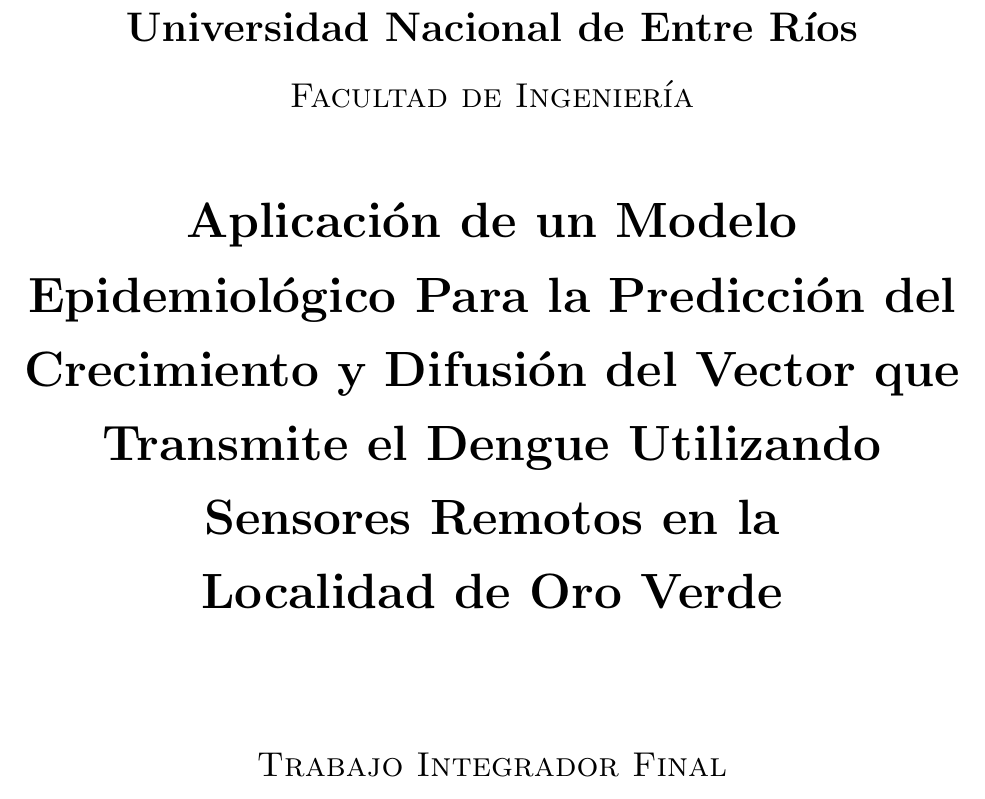
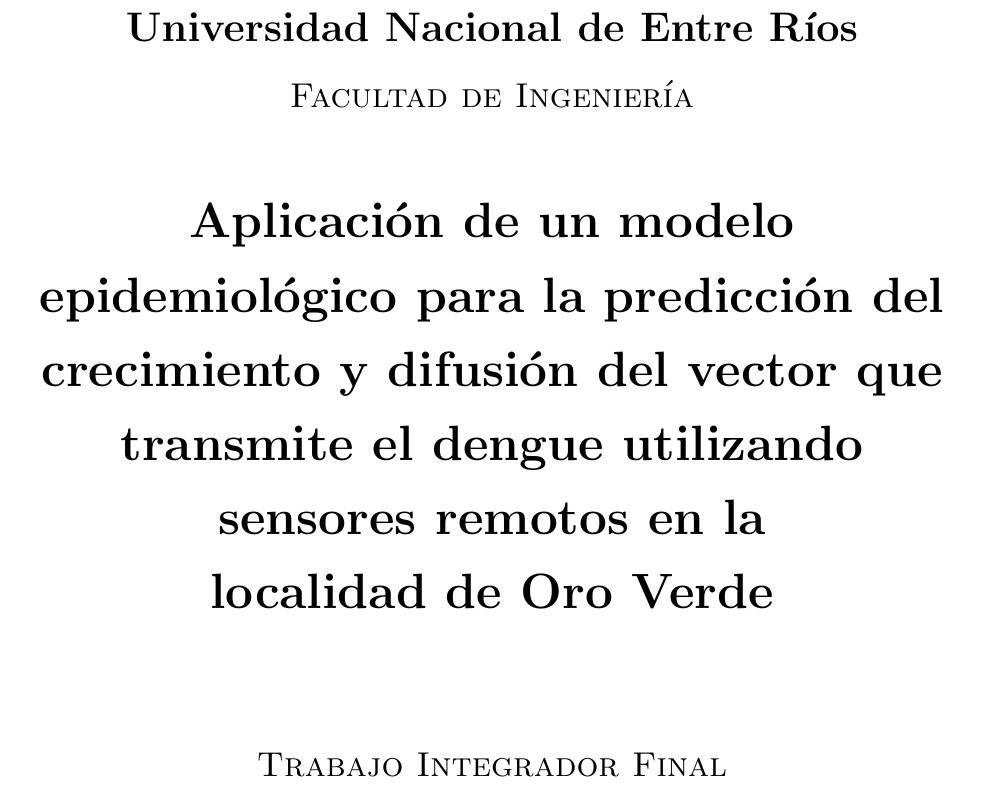
Before and after one commit to justog220/TIF-Geomatica, a LaTeX document (Informe/0_main.tex, which reads Informe/titlepage.tex): part of page 1 of 5, cut so that both start at the same text. Compiled offline with pdfLaTeX.

Commit message:
Cambio mayúsculas del título

```diff
--- a/Informe/titlepage.tex
+++ b/Informe/titlepage.tex
@@ -6,7 +6,7 @@
     \vspace{0.2cm}
     {\scshape\Large Facultad de Ingeniería \par}
     \vspace{1cm}
-    {\bfseries\Huge Aplicación de un Modelo Epidemiológico Para la Predicción del Crecimiento y Difusión del Vector que Transmite el Dengue Utilizando Sensores Remotos en la Localidad de Oro Verde \par}
+    {\bfseries\Huge Aplicación de un modelo epidemiológico para la predicción del crecimiento y difusión del vector que transmite el dengue utilizando sensores remotos en la localidad de Oro Verde \par}
     \vspace{2cm}
     {\scshape\Large Trabajo Integrador Final\par}
     {\itshape\Large TIC Y Geomática \par}
```
Also changed, not shown: Informe/0_main.pdf, 1 other file.
